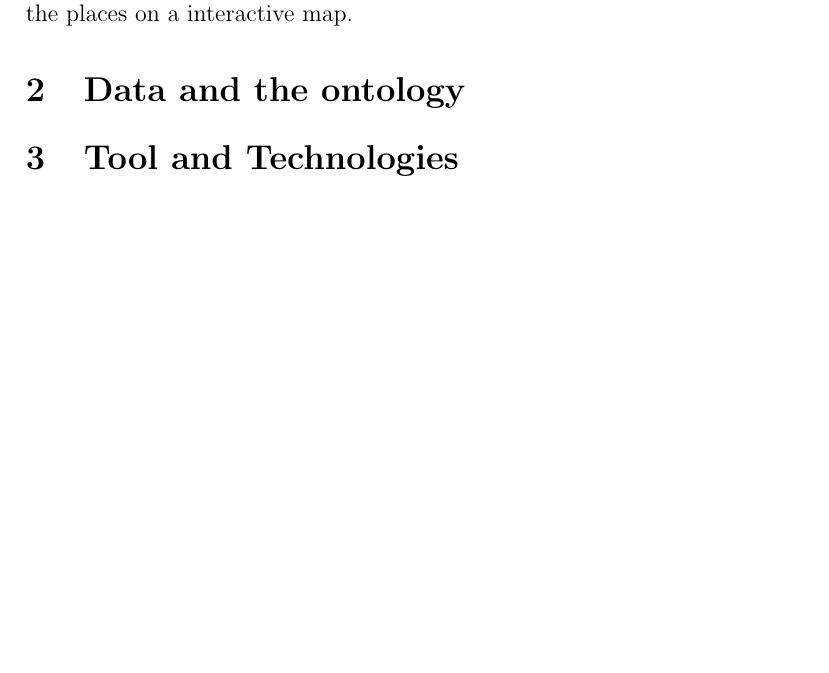
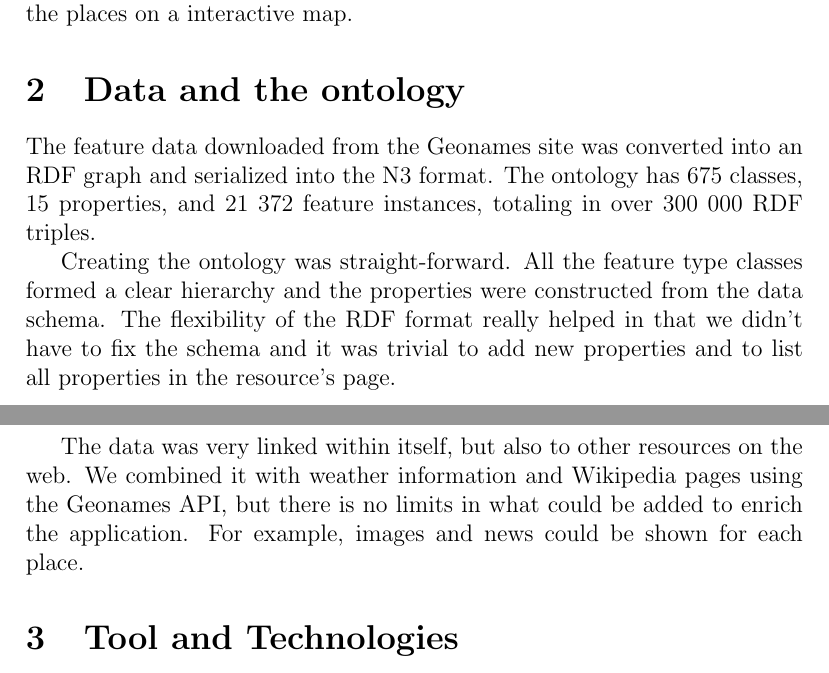
Before and after one commit to kpuputti/webtech, a LaTeX document (doc/final/flying-fist.tex): part of page 1 of 6 before the commit and two parts of pages 1 and 2 of 6 after it, the two joined at a grey line, cut so that both start at the same text, the shorter picture padded with empty space. Compiled offline with pdfLaTeX.

Commit message:
Wrote about the semantic data.

```diff
--- a/doc/final/flying-fist.tex
+++ b/doc/final/flying-fist.tex
@@ -44,7 +44,22 @@ also see the places on a interactive map.
 
 \section{Data and the ontology}
 
+The feature data downloaded from the Geonames site was converted into
+an RDF graph and serialized into the N3 format. The ontology has 675
+classes, 15 properties, and 21 372 feature instances, totaling in over
+300 000 RDF triples.
 
+Creating the ontology was straight-forward. All the feature type
+classes formed a clear hierarchy and the properties were constructed
+from the data schema. The flexibility of the RDF format really helped
+in that we didn't have to fix the schema and it was trivial to add new
+properties and to list all properties in the resource's page.
+
+The data was very linked within itself, but also to other resources on
+the web. We combined it with weather information and Wikipedia pages
+using the Geonames API, but there is no limits in what could be added
+to enrich the application. For example, images and news could be shown
+for each place.
 
 \section{Tool and Technologies}
 
```
